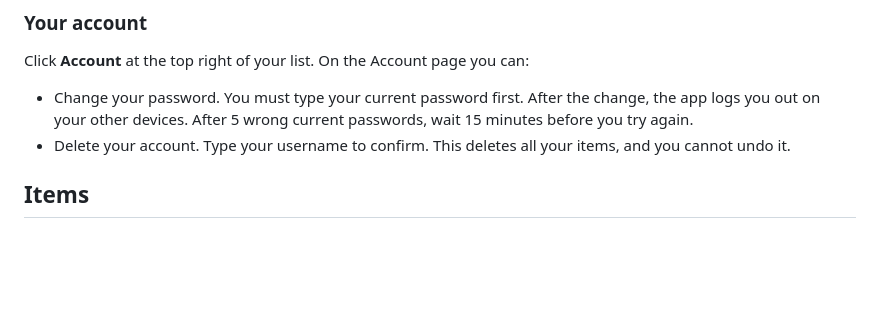
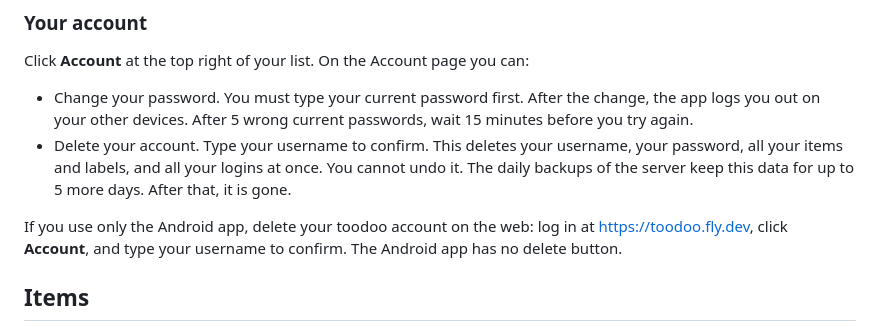
Before and after one commit to localghost/todo, a Markdown page: docs/user-guide.md, the part around the change. Drawn GitHub-style; blank space fills up the shorter version.

Commit message:
docs: account deletion details in the user guide, for the Google Play link
Co-Authored-By: Claude Opus 5.5 <noreply@anthropic.com>

```diff
--- a/docs/user-guide.md
+++ b/docs/user-guide.md
@@ -33,8 +33,13 @@ Click **Account** at the top right of your list. On the Account page you can:
 - Change your password. You must type your current password first. After the change, the app
   logs you out on your other devices. After 5 wrong current passwords, wait 15 minutes before
   you try again.
-- Delete your account. Type your username to confirm. This deletes all your items, and you
-  cannot undo it.
+- Delete your account. Type your username to confirm. This deletes your username, your
+  password, all your items and labels, and all your logins at once. You cannot undo it. The
+  daily backups of the server keep this data for up to 5 more days. After that, it is gone.
+
+If you use only the Android app, delete your toodoo account on the web: log in at
+https://toodoo.fly.dev, click **Account**, and type your username to confirm. The Android app
+has no delete button.
 
 ## Items
 
```
